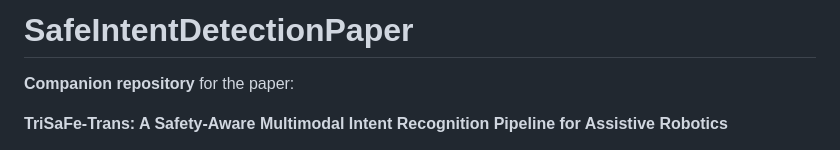
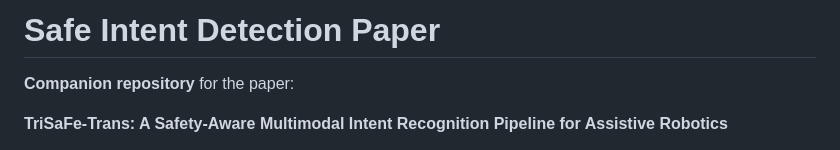
Before and after one commit to madibabaiasl/SafeIntentDetectionPaper, a Markdown page: README.md, the part around the change. Rendered like a GitHub page.

```diff
--- a/README.md
+++ b/README.md
@@ -1,4 +1,4 @@
-# SafeIntentDetectionPaper
+# Safe Intent Detection Paper
 
 **Companion repository** for the paper:
 
```
